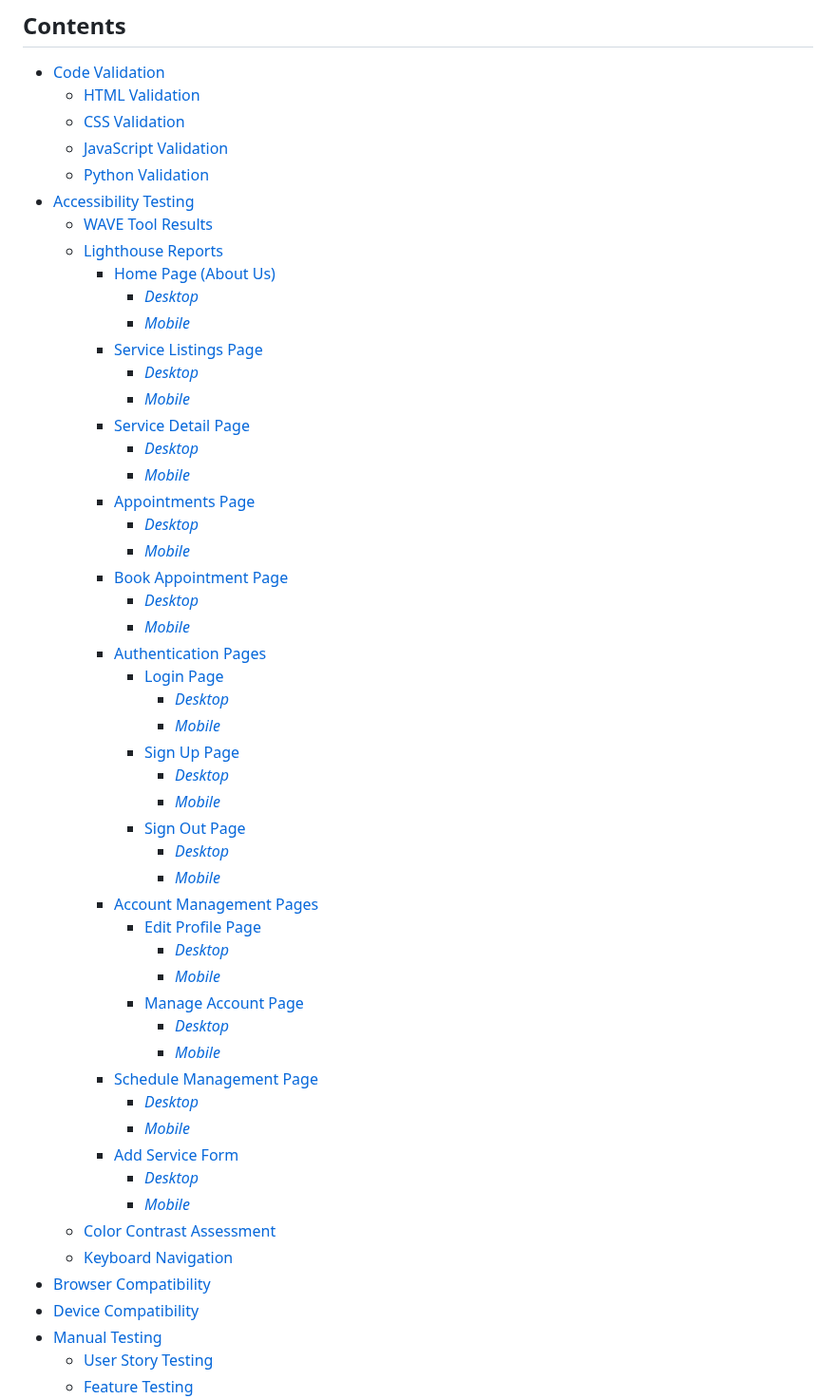
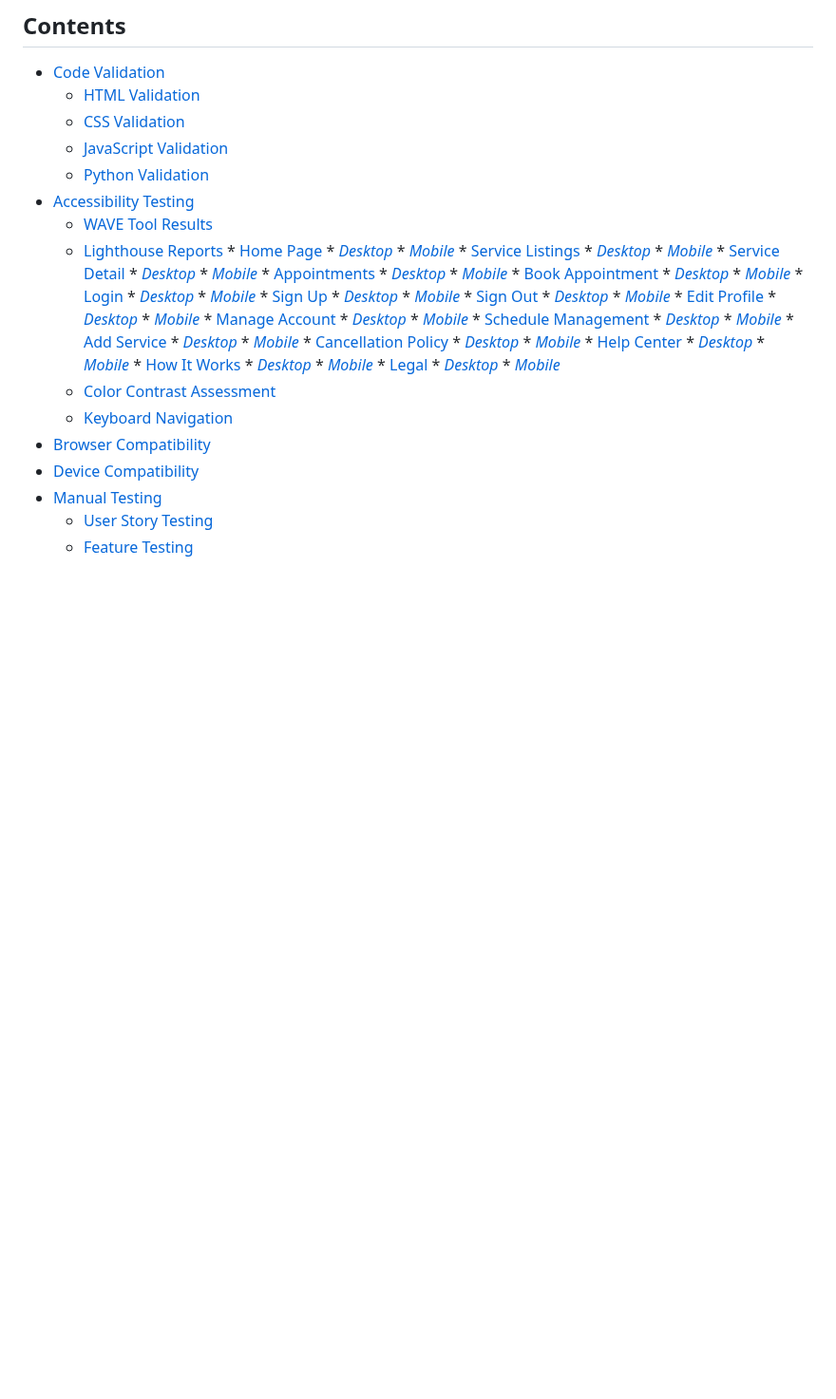
Before and after one commit to onur-CK/SkillFlow, a Markdown page: TESTING.md, the part around one of its changes. Shown at 95% size. Rendered like a GitHub page; blank space fills up the shorter version.

```diff
--- a/TESTING.md
+++ b/TESTING.md
@@ -9,44 +9,54 @@
 * [Accessibility Testing](#accessibility-testing)
     * [WAVE Tool Results](#wave-tool-results)
     * [Lighthouse Reports](#lighthouse-reports)
-        * [Home Page (About Us)](#home-page-about-us)
-            * [*Desktop*](#home-page-desktop)
-            * [*Mobile*](#home-page-mobile)
-        * [Service Listings Page](#service-listings-page)
-            * [*Desktop*](#service-listings-desktop)
-            * [*Mobile*](#service-listings-mobile)
-        * [Service Detail Page](#service-detail-page)
-            * [*Desktop*](#service-detail-desktop)
-            * [*Mobile*](#service-detail-mobile)
-        * [Appointments Page](#appointments-page)
-            * [*Desktop*](#appointments-desktop)
-            * [*Mobile*](#appointments-mobile)
-        * [Book Appointment Page](#book-appointment-page)
-            * [*Desktop*](#book-appointment-desktop)
-            * [*Mobile*](#book-appointment-mobile)
-        * [Authentication Pages](#authentication-pages)
-            * [Login Page](#login-page)
-                * [*Desktop*](#login-desktop)
-                * [*Mobile*](#login-mobile)
-            * [Sign Up Page](#sign-up-page)
-                * [*Desktop*](#signup-desktop)
-                * [*Mobile*](#signup-mobile)
-            * [Sign Out Page](#sign-out-page)
-                * [*Desktop*](#signout-desktop)
-                * [*Mobile*](#signout-mobile)
-        * [Account Management Pages](#account-management-pages)
-            * [Edit Profile Page](#edit-profile-page)
-                * [*Desktop*](#edit-profile-desktop)
-                * [*Mobile*](#edit-profile-mobile)
-            * [Manage Account Page](#manage-account-page)
-                * [*Desktop*](#manage-account-desktop)
-                * [*Mobile*](#manage-account-mobile)
-        * [Schedule Management Page](#schedule-management-page)
-            * [*Desktop*](#schedule-management-desktop)
-            * [*Mobile*](#schedule-management-mobile)
-        * [Add Service Form](#add-service-form)
-            * [*Desktop*](#add-service-desktop)
-            * [*Mobile*](#add-service-mobile)
+                * [Home Page](#home-page)
+                    * [*Desktop*](#home-page-desktop)
+                    * [*Mobile*](#home-page-mobile)
+                * [Service Listings](#service-listings)
+                    * [*Desktop*](#service-listings-desktop)
+                    * [*Mobile*](#service-listings-mobile)
+                * [Service Detail](#service-detail)
+                    * [*Desktop*](#service-detail-desktop)
+                    * [*Mobile*](#service-detail-mobile)
+                * [Appointments](#appointments)
+                    * [*Desktop*](#appointments-desktop)
+                    * [*Mobile*](#appointments-mobile)
+                * [Book Appointment](#book-appointment)
+                    * [*Desktop*](#book-appointment-desktop)
+                    * [*Mobile*](#book-appointment-mobile)
+                * [Login](#login)
+                    * [*Desktop*](#login-desktop)
+                    * [*Mobile*](#login-mobile)
+                * [Sign Up](#sign-up)
+                    * [*Desktop*](#sign-up-desktop)
+                    * [*Mobile*](#sign-up-mobile)
+                * [Sign Out](#sign-out)
+                    * [*Desktop*](#sign-out-desktop)
+                    * [*Mobile*](#sign-out-mobile)
+                * [Edit Profile](#edit-profile)
+                    * [*Desktop*](#edit-profile-desktop)
+                    * [*Mobile*](#edit-profile-mobile)
+                * [Manage Account](#manage-account)
+                    * [*Desktop*](#manage-account-desktop)
+                    * [*Mobile*](#manage-account-mobile)
+                * [Schedule Management](#schedule-management)
+                    * [*Desktop*](#schedule-management-desktop)
+                    * [*Mobile*](#schedule-management-mobile)
+                * [Add Service](#add-service)
+                    * [*Desktop*](#add-service-desktop)
+                    * [*Mobile*](#add-service-mobile)
+                * [Cancellation Policy](#cancellation-policy)
+                    * [*Desktop*](#cancellation-policy-desktop)
+                    * [*Mobile*](#cancellation-policy-mobile)
+                * [Help Center](#help-center)
+                    * [*Desktop*](#help-center-desktop)
+                    * [*Mobile*](#help-center-mobile)
+                * [How It Works](#how-it-works)
+                    * [*Desktop*](#how-it-works-desktop)
+                    * [*Mobile*](#how-it-works-mobile)
+                * [Legal](#legal)
+                    * [*Desktop*](#legal-desktop)
+                    * [*Mobile*](#legal-mobile)
     * [Color Contrast Assessment](#color-contrast-assessment)
     * [Keyboard Navigation](#keyboard-navigation)
 * [Browser Compatibility](#browser-compatibility)
```
Also changed, not shown: other parts of TESTING.md (+108 -48 lines).
